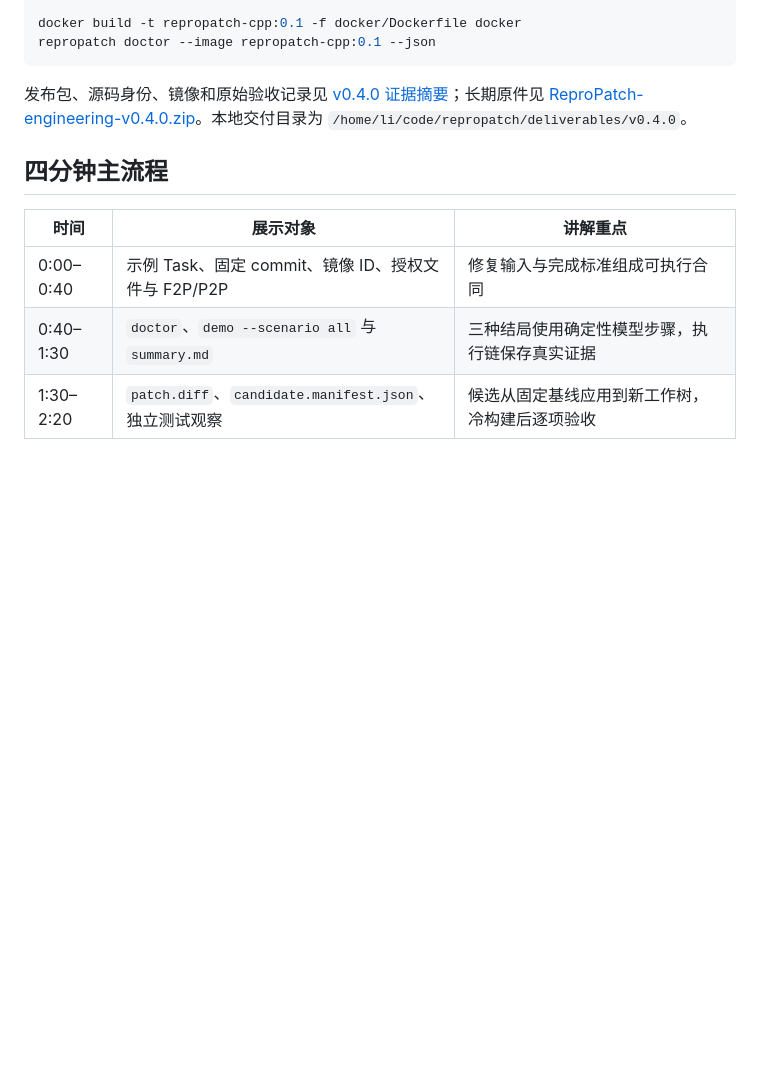
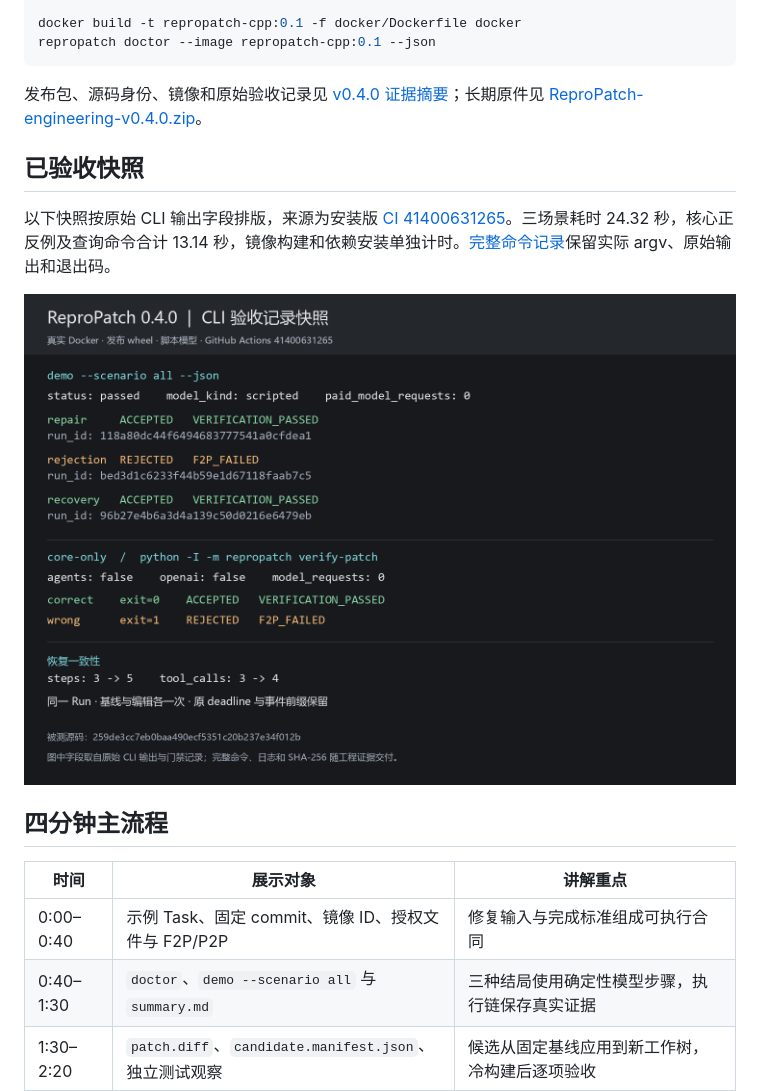
Before and after one commit to lilong555/ReproPatch, a Markdown page: docs/DEMO.md, the part around the change. Rendered like a GitHub page; pictures changed too: docs/assets/v0.4.0-demo.png (added); blank space fills up the shorter version.

````diff
--- a/docs/DEMO.md
+++ b/docs/DEMO.md
@@ -25,7 +25,13 @@ docker build -t repropatch-cpp:0.1 -f docker/Dockerfile docker
 repropatch doctor --image repropatch-cpp:0.1 --json
 ```
 
-发布包、源码身份、镜像和原始验收记录见 [v0.4.0 证据摘要](evidence/v0.4.0/summary.json)；长期原件见 [ReproPatch-engineering-v0.4.0.zip](https://github.com/lilong555/ReproPatch/releases/download/v0.4.0/ReproPatch-engineering-v0.4.0.zip)。本地交付目录为 `/home/li/code/repropatch/deliverables/v0.4.0`。
+发布包、源码身份、镜像和原始验收记录见 [v0.4.0 证据摘要](evidence/v0.4.0/summary.json)；长期原件见 [ReproPatch-engineering-v0.4.0.zip](https://github.com/lilong555/ReproPatch/releases/download/v0.4.0/ReproPatch-engineering-v0.4.0.zip)。
+
+## 已验收快照
+
+以下快照按原始 CLI 输出字段排版，来源为安装版 [CI 41400631265](https://github.com/lilong555/ReproPatch/actions/runs/41400631265)。三场景耗时 24.32 秒，核心正反例及查询命令合计 13.14 秒，镜像构建和依赖安装单独计时。[完整命令记录](https://github.com/lilong555/ReproPatch/releases/download/v0.4.0/demo-transcript.txt)保留实际 argv、原始输出和退出码。
+
+![安装版三场景、核心补丁正反例和恢复一致性的 CLI 验收快照](assets/v0.4.0-demo.png)
 
 ## 四分钟主流程
 
````
Also changed, not shown: README.md (+2 -0 lines), docs/TEST_REPORT.md (+48 -1 lines), 4 other files.
